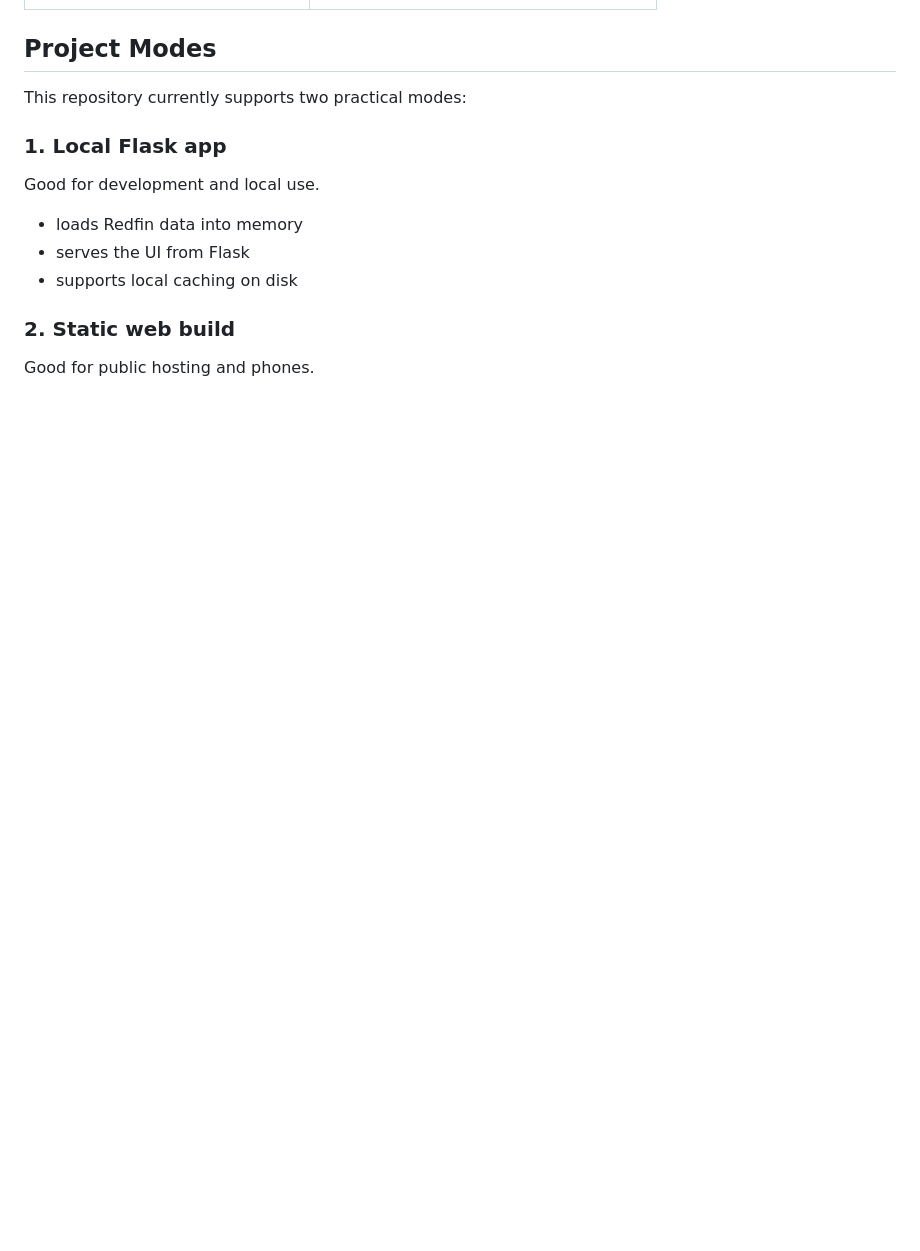
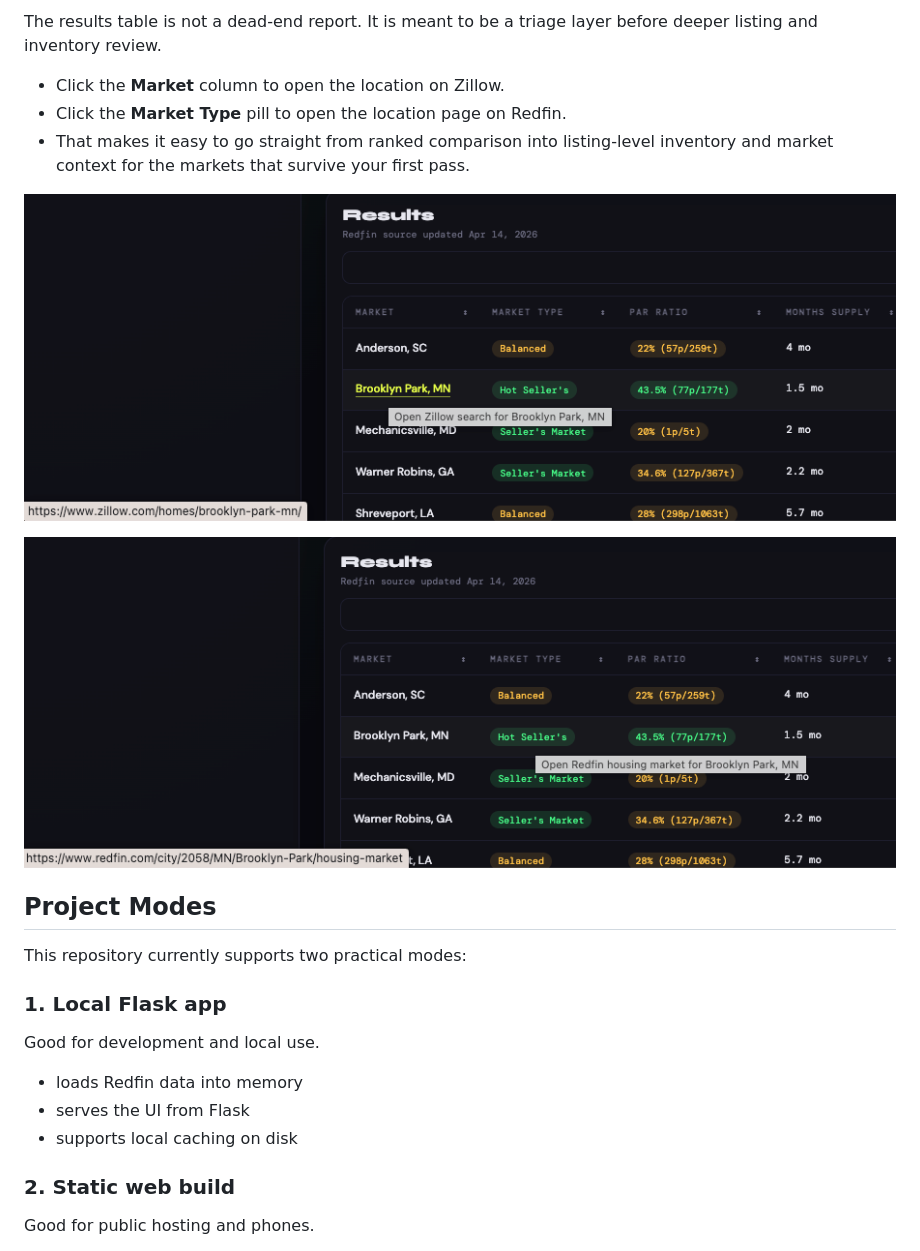
Before and after one commit to manynames3/market-scout, a Markdown page: README.md, the part around the change printed below. Rendered like a GitHub page; pictures changed too: docs/images/market-scout-redfin-link.png (added), docs/images/market-scout-zillow-link.png (added); blank space fills up the shorter version.

```diff
--- a/README.md
+++ b/README.md
@@ -28,3 +57,14 @@ Metrics include:
+The results table is not a dead-end report. It is meant to be a triage layer before deeper
+listing and inventory review.
+
+- Click the **Market** column to open the location on Zillow.
+- Click the **Market Type** pill to open the location page on Redfin.
+- That makes it easy to go straight from ranked comparison into listing-level inventory and
+  market context for the markets that survive your first pass.
+
+![Zillow deep link from market name](docs/images/market-scout-zillow-link.png)
+
+![Redfin deep link from market type pill](docs/images/market-scout-redfin-link.png)
 
 ## Project Modes
 
```
Also changed, not shown: other parts of README.md (+29 -0 lines), docs/images/market-scout-bulk-shortlist-workflow.png (added), docs/images/market-scout-sorted-results-table.png (added).
